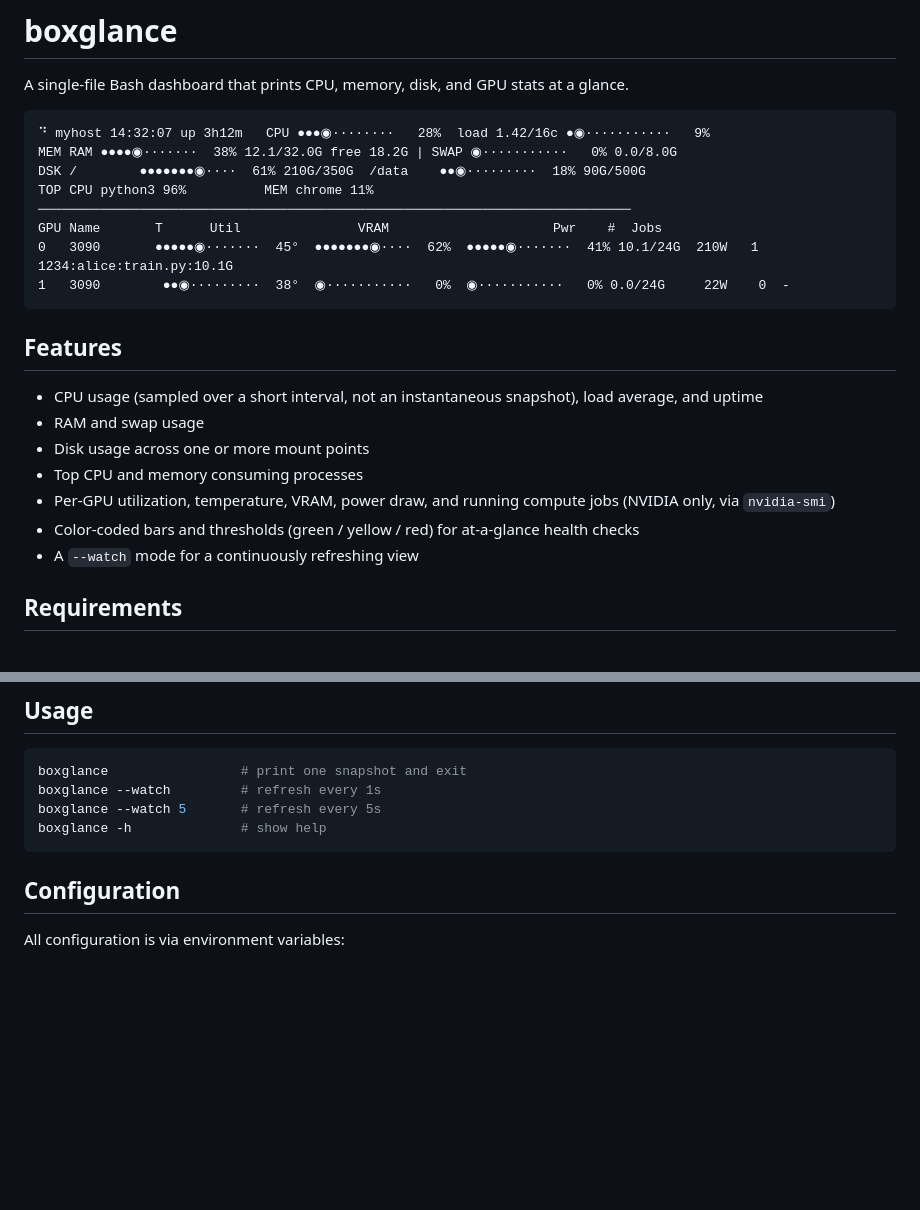
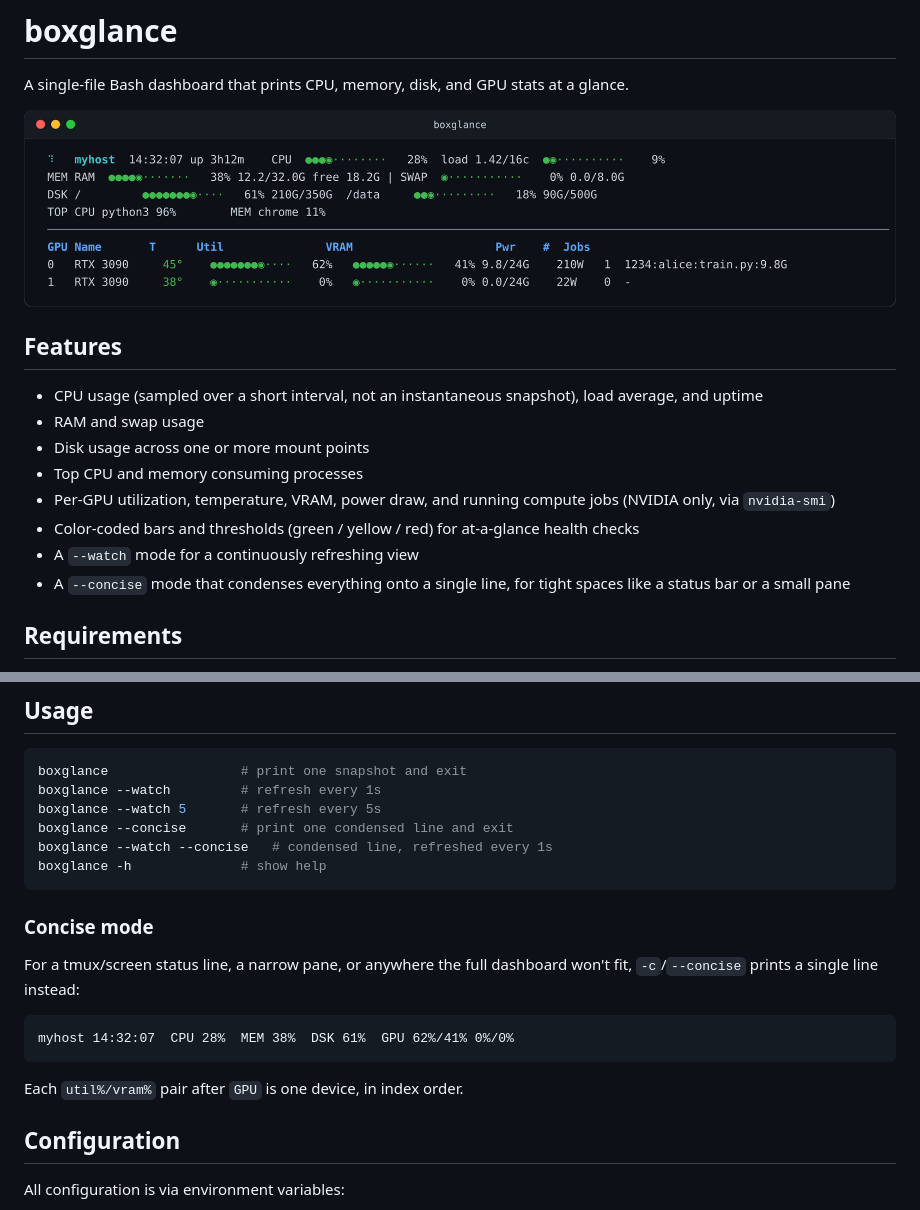
Before and after one commit to the-farshad/boxglance, a Markdown page: README.md, 2 parts joined by grey strips. Drawn GitHub-style; pictures changed too: screenshot.png (added); blank space fills up the shorter version.

Commit message:
Add concise mode, a README screenshot, and fix a tr portability bug in the divider line

````diff
--- a/README.md
+++ b/README.md
@@ -2,16 +2,7 @@
 
 A single-file Bash dashboard that prints CPU, memory, disk, and GPU stats at a glance.
 
-```
-⠙ myhost 14:32:07 up 3h12m   CPU ●●●◉········   28%  load 1.42/16c ●◉···········   9%
-MEM RAM ●●●●◉·······  38% 12.1/32.0G free 18.2G | SWAP ◉···········   0% 0.0/8.0G
-DSK /        ●●●●●●●◉····  61% 210G/350G  /data    ●●◉·········  18% 90G/500G
-TOP CPU python3 96%          MEM chrome 11%
-────────────────────────────────────────────────────────────────────────────
-GPU Name       T      Util               VRAM                     Pwr    #  Jobs
-0   3090       ●●●●●◉·······  45°  ●●●●●●●◉····  62%  ●●●●●◉·······  41% 10.1/24G  210W   1  1234:alice:train.py:10.1G
-1   3090        ●●◉·········  38°  ◉···········   0%  ◉···········   0% 0.0/24G     22W    0  -
-```
+![boxglance screenshot](screenshot.png)
 
 ## Features
 
@@ -22,6 +13,7 @@ GPU Name       T      Util               VRAM                     Pwr    #  Jobs
 - Per-GPU utilization, temperature, VRAM, power draw, and running compute jobs (NVIDIA only, via `nvidia-smi`)
 - Color-coded bars and thresholds (green / yellow / red) for at-a-glance health checks
 - A `--watch` mode for a continuously refreshing view
+- A `--concise` mode that condenses everything onto a single line, for tight spaces like a status bar or a small pane
 
 ## Requirements
 
@@ -55,8 +47,21 @@ sudo cp boxglance /usr/local/bin/
 boxglance                 # print one snapshot and exit
 boxglance --watch         # refresh every 1s
 boxglance --watch 5       # refresh every 5s
+boxglance --concise       # print one condensed line and exit
+boxglance --watch --concise   # condensed line, refreshed every 1s
 boxglance -h              # show help
 ```
+
+### Concise mode
+
+For a tmux/screen status line, a narrow pane, or anywhere the full dashboard
+won't fit, `-c`/`--concise` prints a single line instead:
+
+```
+myhost 14:32:07  CPU 28%  MEM 38%  DSK 61%  GPU 62%/41% 0%/0%
+```
+
+Each `util%/vram%` pair after `GPU` is one device, in index order.
 
 ## Configuration
 
````
Also changed, not shown: 1 other file.
